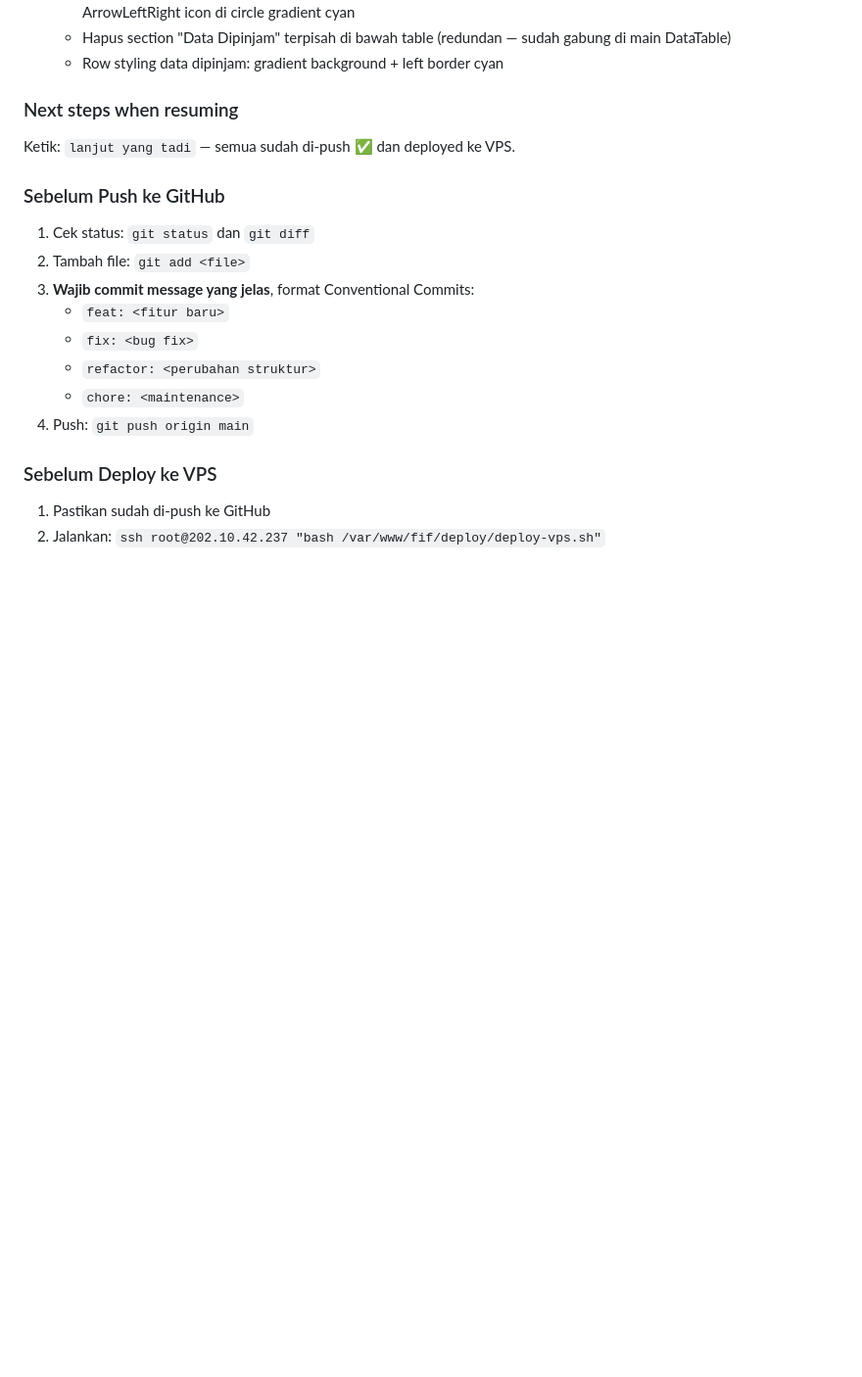
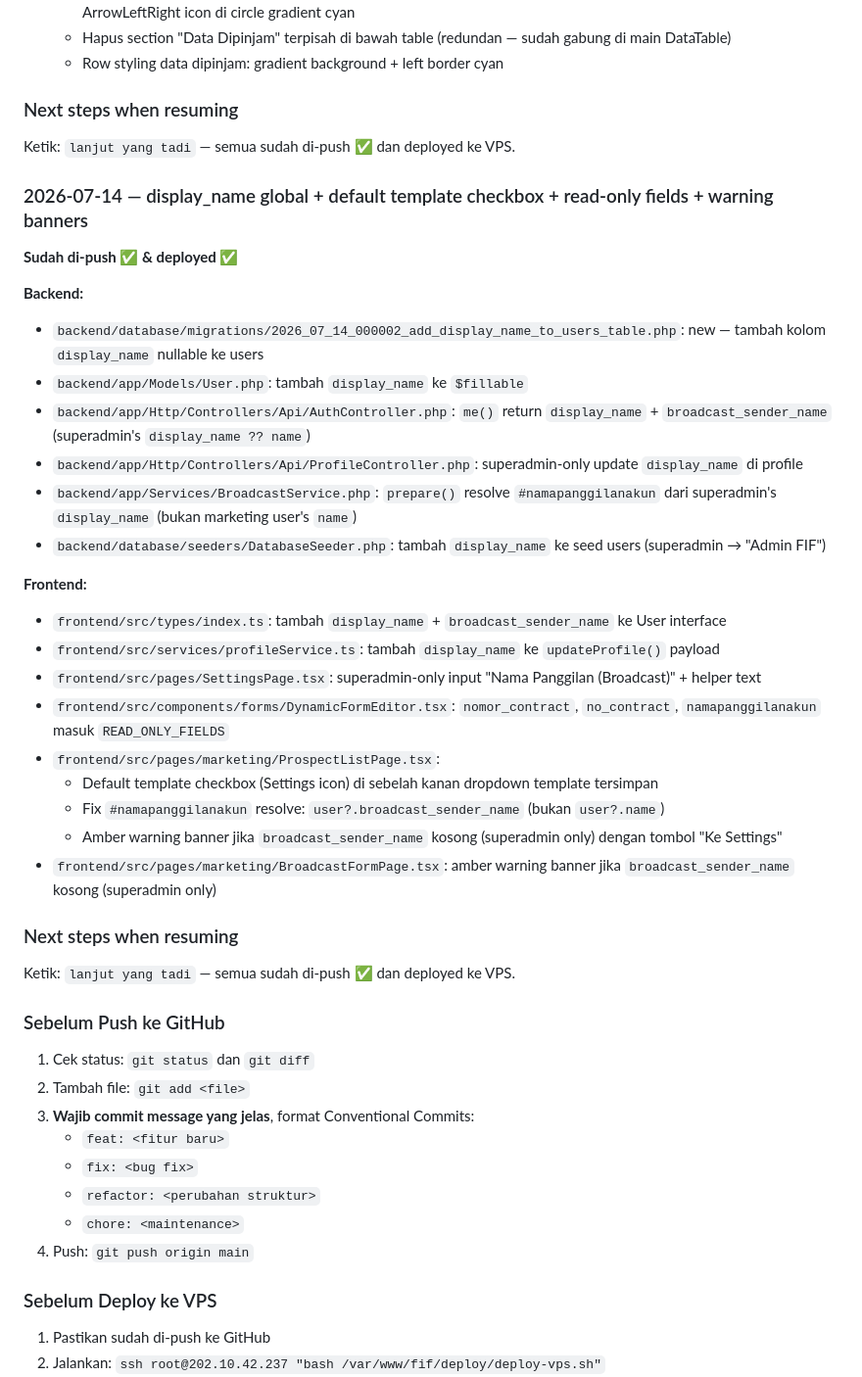
Before and after one commit to addinyas/fif-broadcast, a Markdown page: AGENTS.md, the part around the change. Shown at 98% size. Drawn GitHub-style; blank space fills up the shorter version.

Commit message:
docs: update AGENTS.md with display_name + default template session

```diff
--- a/AGENTS.md
+++ b/AGENTS.md
@@ -1250,6 +1250,32 @@ Ketik: `lanjut yang tadi` — semua sudah di-push ✅ dan deployed ke VPS.
 ### Next steps when resuming
 Ketik: `lanjut yang tadi` — semua sudah di-push ✅ dan deployed ke VPS.
 
+### 2026-07-14 — display_name global + default template checkbox + read-only fields + warning banners
+
+**Sudah di-push ✅ & deployed ✅**
+
+**Backend:**
+- `backend/database/migrations/2026_07_14_000002_add_display_name_to_users_table.php`: new — tambah kolom `display_name` nullable ke users
+- `backend/app/Models/User.php`: tambah `display_name` ke `$fillable`
+- `backend/app/Http/Controllers/Api/AuthController.php`: `me()` return `display_name` + `broadcast_sender_name` (superadmin's `display_name ?? name`)
+- `backend/app/Http/Controllers/Api/ProfileController.php`: superadmin-only update `display_name` di profile
+- `backend/app/Services/BroadcastService.php`: `prepare()` resolve `#namapanggilanakun` dari superadmin's `display_name` (bukan marketing user's `name`)
+- `backend/database/seeders/DatabaseSeeder.php`: tambah `display_name` ke seed users (superadmin → "Admin FIF")
+
+**Frontend:**
+- `frontend/src/types/index.ts`: tambah `display_name` + `broadcast_sender_name` ke User interface
+- `frontend/src/services/profileService.ts`: tambah `display_name` ke `updateProfile()` payload
+- `frontend/src/pages/SettingsPage.tsx`: superadmin-only input "Nama Panggilan (Broadcast)" + helper text
+- `frontend/src/components/forms/DynamicFormEditor.tsx`: `nomor_contract`, `no_contract`, `namapanggilanakun` masuk `READ_ONLY_FIELDS`
+- `frontend/src/pages/marketing/ProspectListPage.tsx`:
+  - Default template checkbox (Settings icon) di sebelah kanan dropdown template tersimpan
+  - Fix `#namapanggilanakun` resolve: `user?.broadcast_sender_name` (bukan `user?.name`)
+  - Amber warning banner jika `broadcast_sender_name` kosong (superadmin only) dengan tombol "Ke Settings"
+- `frontend/src/pages/marketing/BroadcastFormPage.tsx`: amber warning banner jika `broadcast_sender_name` kosong (superadmin only)
+
+### Next steps when resuming
+Ketik: `lanjut yang tadi` — semua sudah di-push ✅ dan deployed ke VPS.
+
 ### Sebelum Push ke GitHub
 1. Cek status: `git status` dan `git diff`
 2. Tambah file: `git add <file>`
```
